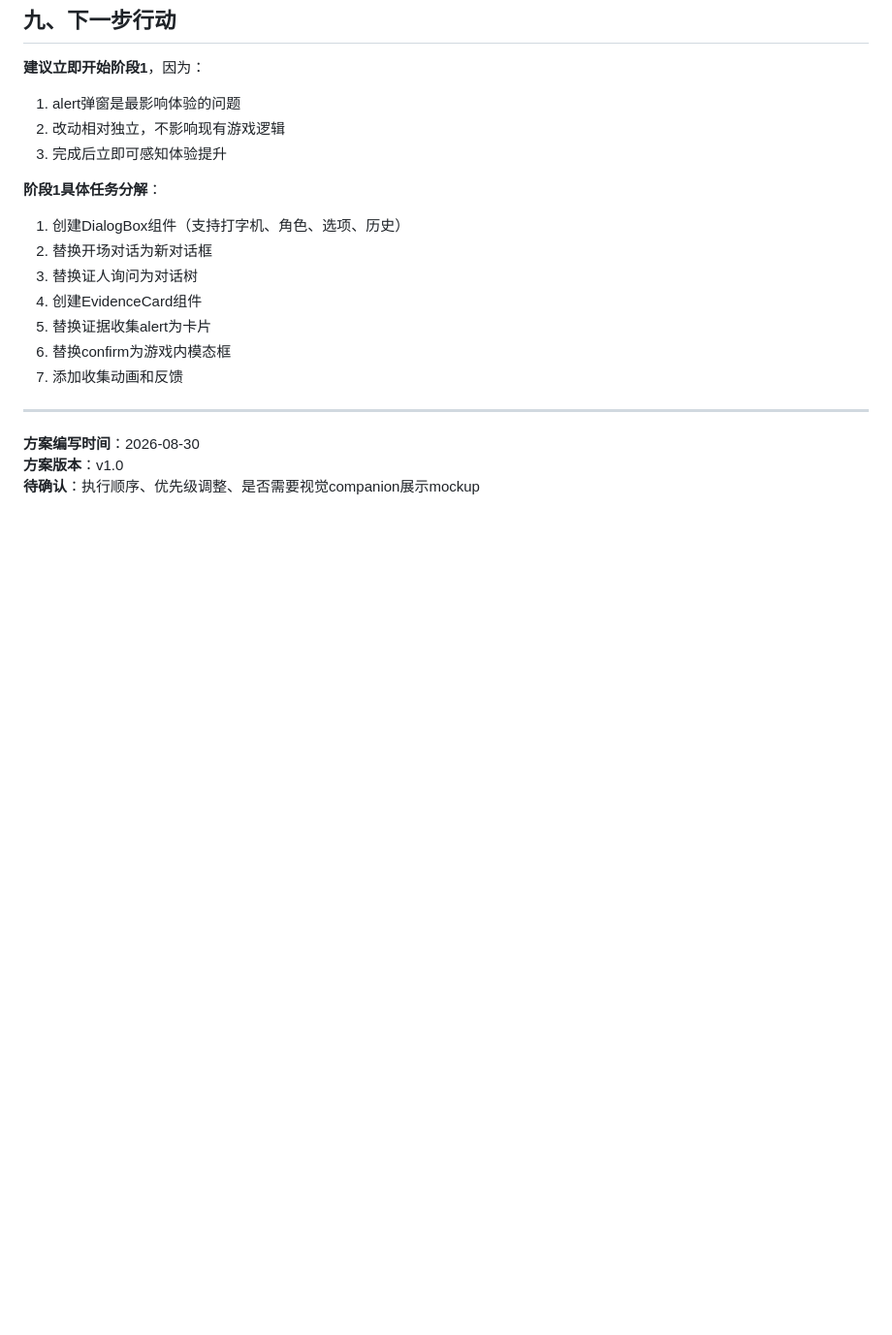
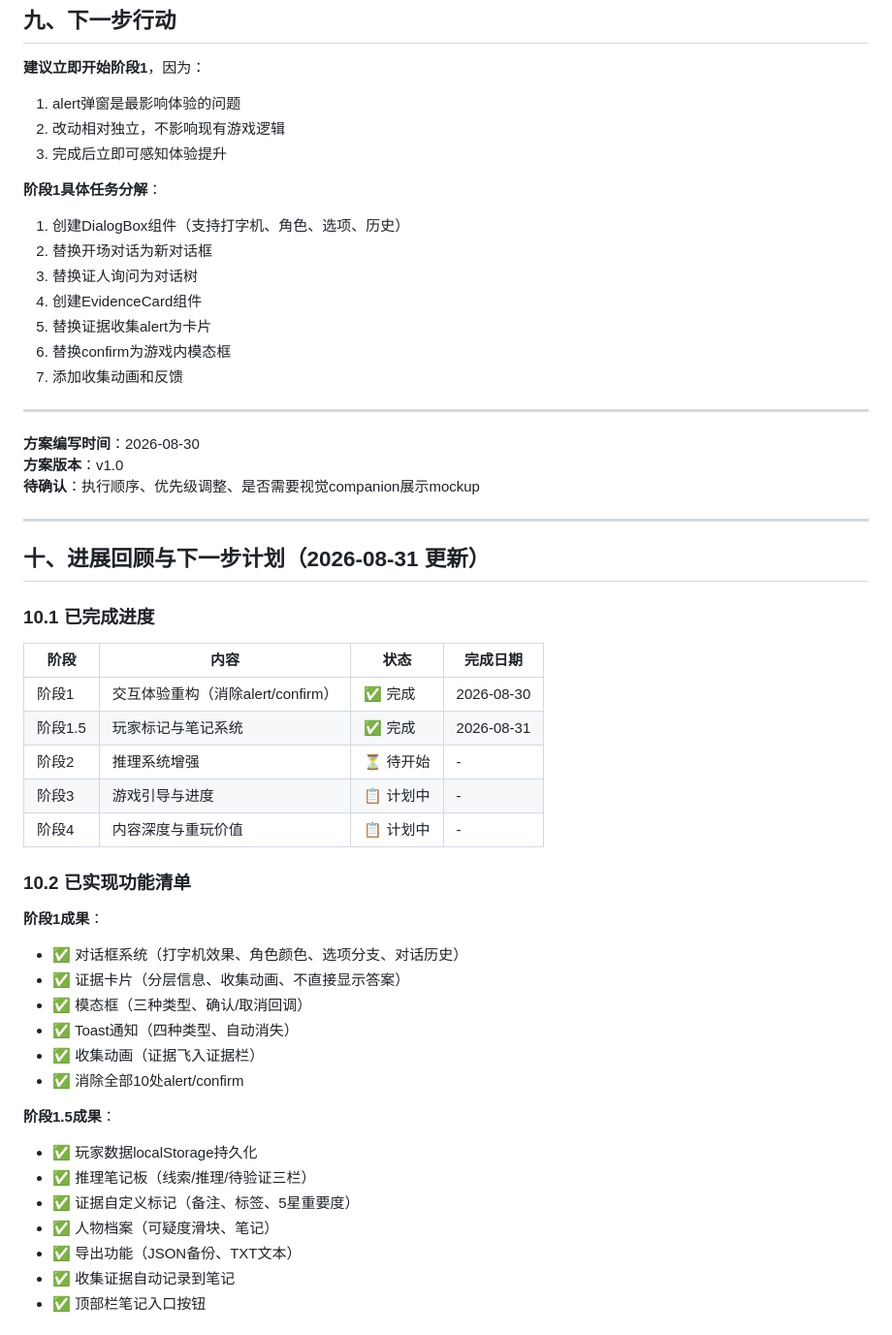
Before and after one commit to WatersLin-Ann/fun_detective, a Markdown page: docs/游戏UX优化与重构方案.md, the part around one of its changes. Shown at 97% size. Drawn GitHub-style; blank space fills up the shorter version.

```diff
--- a/docs/游戏UX优化与重构方案.md
+++ b/docs/游戏UX优化与重构方案.md
@@ -778,3 +778,38 @@ const dialogue = {
 **方案编写时间**：2026-08-30
 **方案版本**：v1.0
 **待确认**：执行顺序、优先级调整、是否需要视觉companion展示mockup
+
+
+---
+
+## 十、进展回顾与下一步计划（2026-08-31 更新）
+
+### 10.1 已完成进度
+
+| 阶段 | 内容 | 状态 | 完成日期 |
+|------|------|------|----------|
+| 阶段1 | 交互体验重构（消除alert/confirm） | ✅ 完成 | 2026-08-30 |
+| 阶段1.5 | 玩家标记与笔记系统 | ✅ 完成 | 2026-08-31 |
+| 阶段2 | 推理系统增强 | ⏳ 待开始 | - |
+| 阶段3 | 游戏引导与进度 | 📋 计划中 | - |
+| 阶段4 | 内容深度与重玩价值 | 📋 计划中 | - |
+
+### 10.2 已实现功能清单
+
+**阶段1成果**：
+- ✅ 对话框系统（打字机效果、角色颜色、选项分支、对话历史）
+- ✅ 证据卡片（分层信息、收集动画、不直接显示答案）
+- ✅ 模态框（三种类型、确认/取消回调）
+- ✅ Toast通知（四种类型、自动消失）
+- ✅ 收集动画（证据飞入证据栏）
+- ✅ 消除全部10处alert/confirm
+
+**阶段1.5成果**：
+- ✅ 玩家数据localStorage持久化
+- ✅ 推理笔记板（线索/推理/待验证三栏）
+- ✅ 证据自定义标记（备注、标签、5星重要度）
+- ✅ 人物档案（可疑度滑块、笔记）
+- ✅ 导出功能（JSON备份、TXT文本）
+- ✅ 收集证据自动记录到笔记
+- ✅ 顶部栏笔记入口按钮
+
```
Also changed, not shown: other parts of docs/游戏UX优化与重构方案.md (+121 -0 lines).
